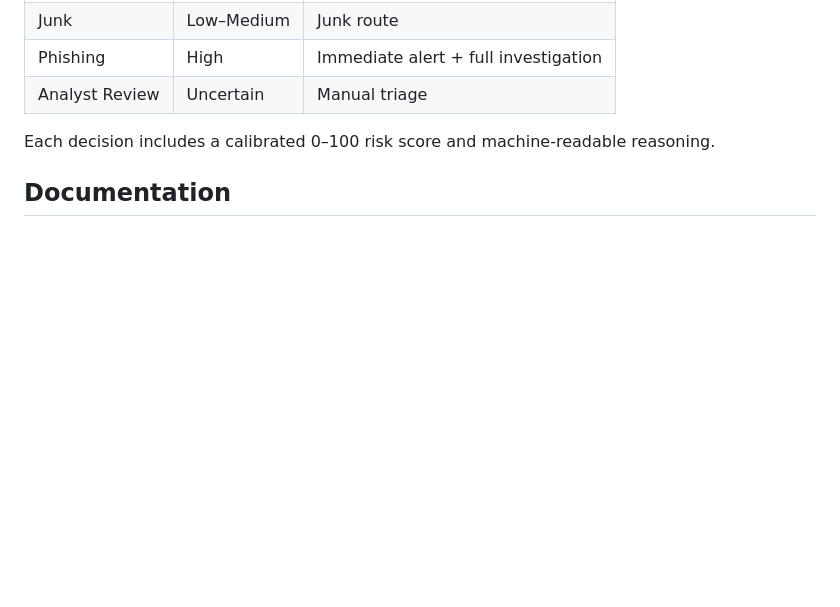
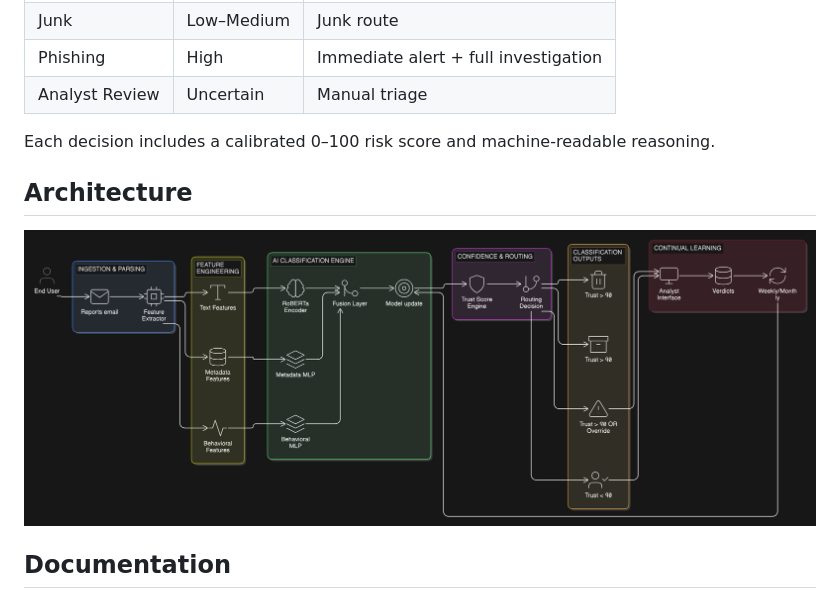
Before and after one commit to atkaridarshan04/intelligent-email-triage, a Markdown page: README.md, the part around the change. Rendered like a GitHub page; pictures changed too: docs/assets/architecture/high-level-arch-dark.png (added); blank space fills up the shorter version.

Commit message:
docs: add architecture section with high-level diagrams

```diff
--- a/README.md
+++ b/README.md
@@ -33,6 +33,10 @@ Every reported email is routed to one of four operational outcomes:
 | Analyst Review | Uncertain | Manual triage |
 
 Each decision includes a calibrated 0–100 risk score and machine-readable reasoning.
+
+
+## Architecture
+![architecture-diagram](./docs/assets/architecture/high-level-arch-dark.png)
 
 ## Documentation
 
```
Also changed, not shown: docs/assets/architecture/high-level-arch-light.png (added).
